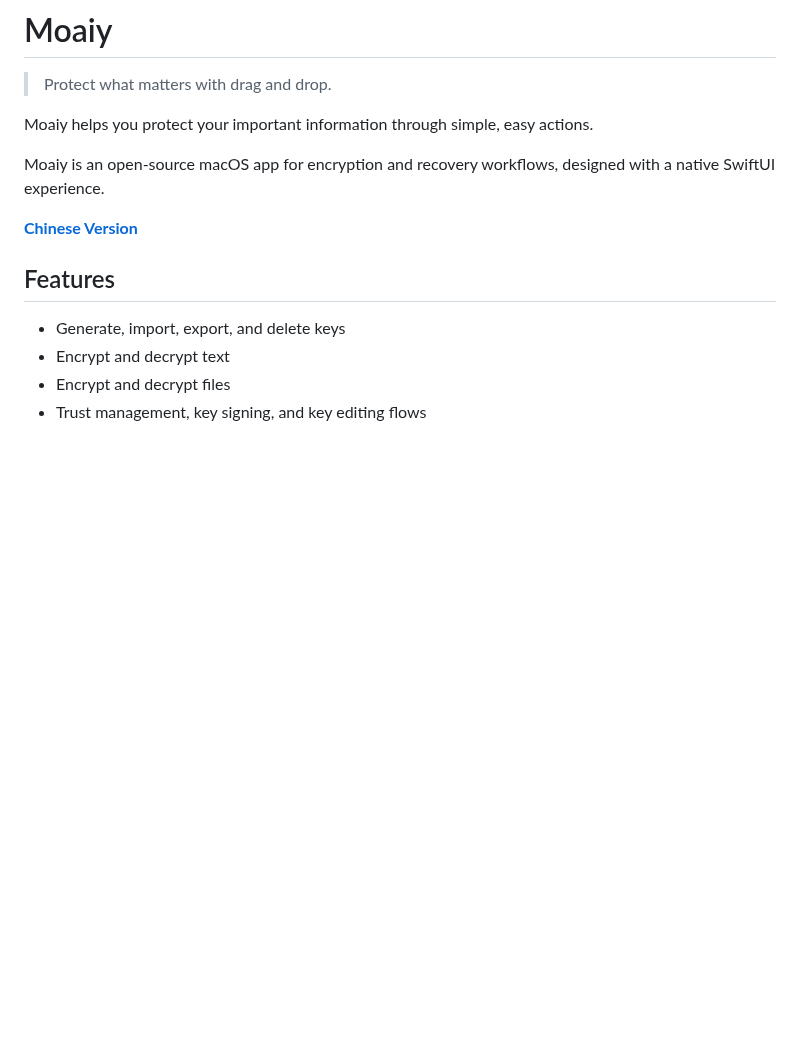
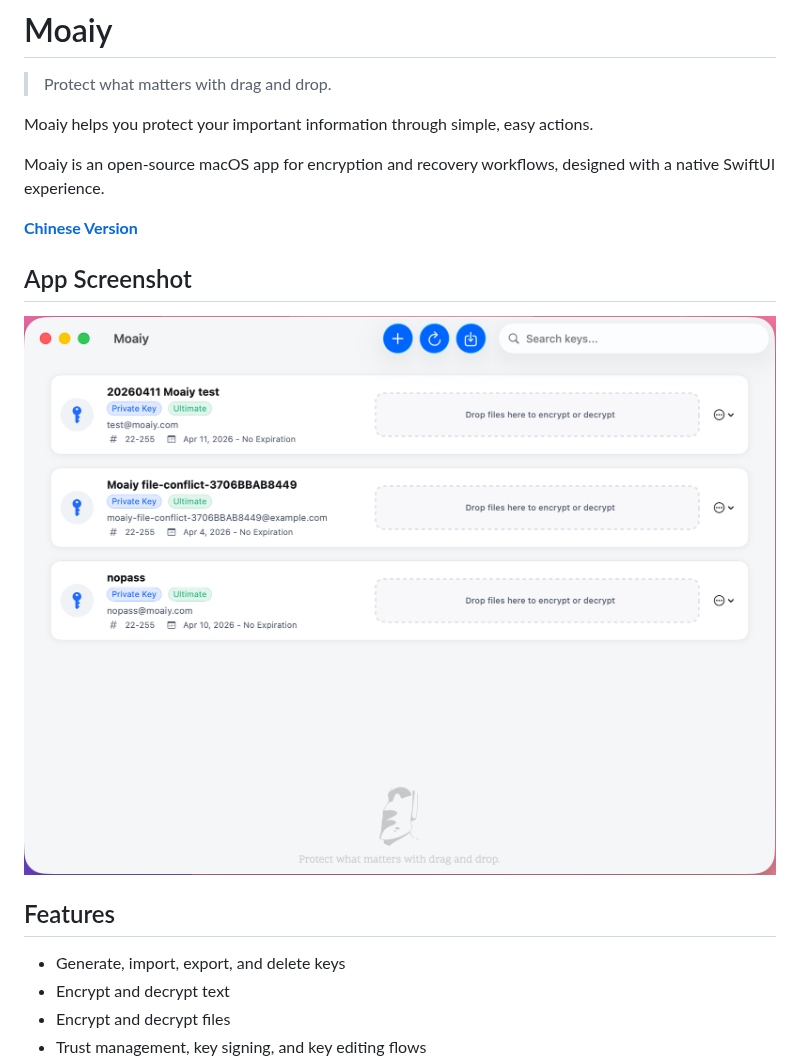
Before and after one commit to moaiy-com/moaiy, a Markdown page: README.md, the part around the change. Drawn GitHub-style; pictures changed too: doc/images/moaiy-main-ui.png (added); blank space fills up the shorter version.

Commit message:
docs: add app screenshot to README

```diff
--- a/README.md
+++ b/README.md
@@ -7,6 +7,10 @@ Moaiy helps you protect your important information through simple, easy actions.
 Moaiy is an open-source macOS app for encryption and recovery workflows, designed with a native SwiftUI experience.
 
 **[Chinese Version](./README_CN.md)**
+
+## App Screenshot
+
+![Moaiy main key management view](./doc/images/moaiy-main-ui.png)
 
 ## Features
 
```
